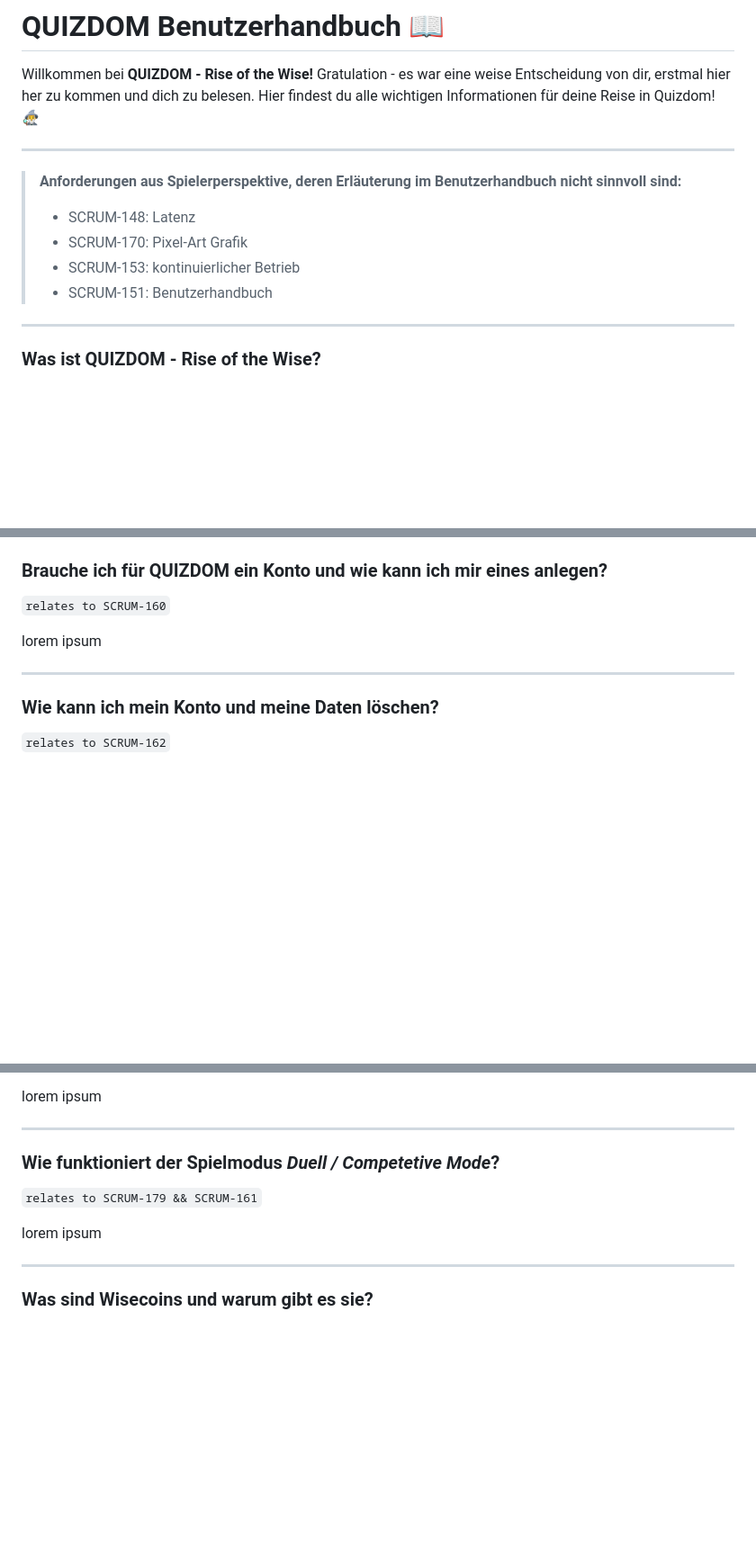
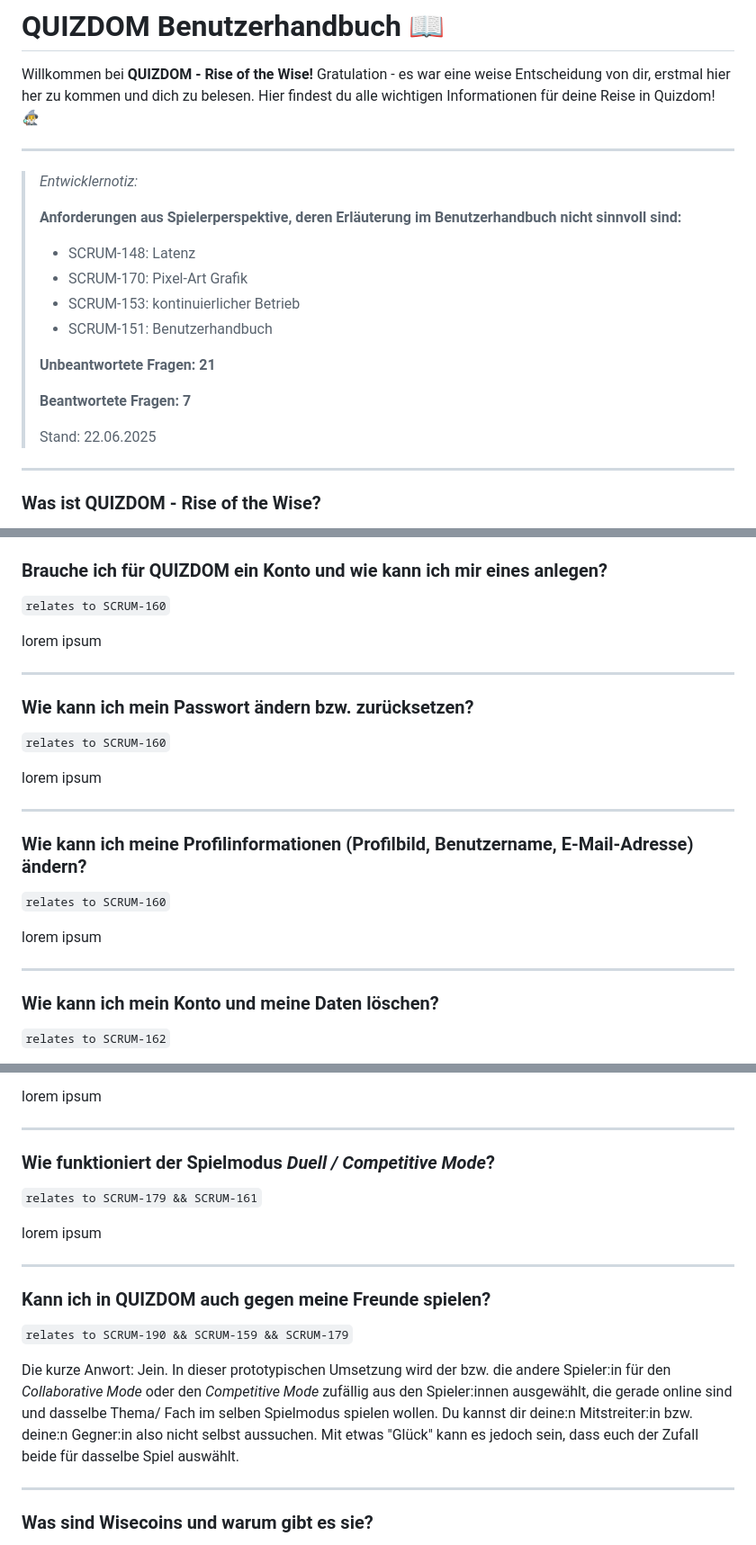
Before and after one commit to paifgx/quizdom, a Markdown page: user-manual.md, 3 parts joined by grey strips. Shown at 90% size. Drawn GitHub-style; blank space fills up the shorter version.

Commit message:
feat: complete initial structure and enhance user manual with new sections on password management and player interactions
- Added all initially relevant questions for the user-manual for MS4 delivery
- Added detailed sections on changing and resetting passwords, as well as updating profile information.
- Included a new FAQ addressing multiplayer capabilities and user support.
- Updated existing content for clarity and consistency, including corrections to game mode terminology.
- Incorporated references to relevant SCRUM tickets for better tracking of feature development.

```diff
--- a/user-manual.md
+++ b/user-manual.md
@@ -4,12 +4,20 @@ Willkommen bei **QUIZDOM - Rise of the Wise!** Gratulation - es war eine weise E
 
 ---
 
+> _Entwicklernotiz:_
+>
 > **Anforderungen aus Spielerperspektive, deren Erläuterung im Benutzerhandbuch nicht sinnvoll sind:**
 >
 > - SCRUM-148: Latenz
 > - SCRUM-170: Pixel-Art Grafik
 > - SCRUM-153: kontinuierlicher Betrieb
 > - SCRUM-151: Benutzerhandbuch
+>
+> **Unbeantwortete Fragen: 21**
+>
+> **Beantwortete Fragen: 7**
+>
+> Stand: 22.06.2025
 
 ---
 
@@ -104,6 +112,22 @@ lorem ipsum
 
 ---
 
+### Wie kann ich mein Passwort ändern bzw. zurücksetzen?
+
+`relates to SCRUM-160`
+
+lorem ipsum
+
+---
+
+### Wie kann ich meine Profilinformationen (Profilbild, Benutzername, E-Mail-Adresse) ändern?
+
+`relates to SCRUM-160`
+
+lorem ipsum
+
+---
+
 ### Wie kann ich mein Konto und meine Daten löschen?
 
 `relates to SCRUM-162`
@@ -136,11 +160,20 @@ lorem ipsum
 
 ---
 
-### Wie funktioniert der Spielmodus _Duell / Competetive Mode_?
+### Wie funktioniert der Spielmodus _Duell / Competitive Mode_?
 
 `relates to SCRUM-179 && SCRUM-161`
 
 lorem ipsum
+
+---
+
+### Kann ich in QUIZDOM auch gegen meine Freunde spielen?
+
+`relates to SCRUM-190 && SCRUM-159 && SCRUM-179`
+
+Die kurze Anwort: Jein.
+In dieser prototypischen Umsetzung wird der bzw. die andere Spieler:in für den _Collaborative Mode_ oder den _Competitive Mode_ zufällig aus den Spieler:innen ausgewählt, die gerade online sind und dasselbe Thema/ Fach im selben Spielmodus spielen wollen. Du kannst dir deine:n Mitstreiter:in bzw. deine:n Gegner:in also nicht selbst aussuchen. Mit etwas "Glück" kann es jedoch sein, dass euch der Zufall beide für dasselbe Spiel auswählt.
 
 ---
 
```
Also changed, not shown: other parts of user-manual.md (+6 -0 lines).
